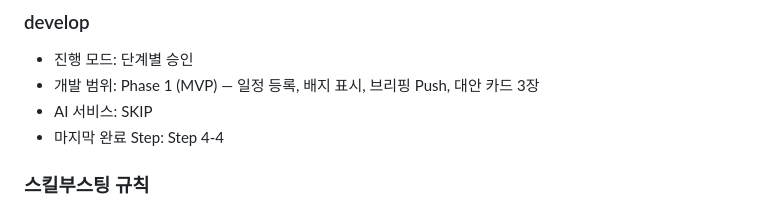
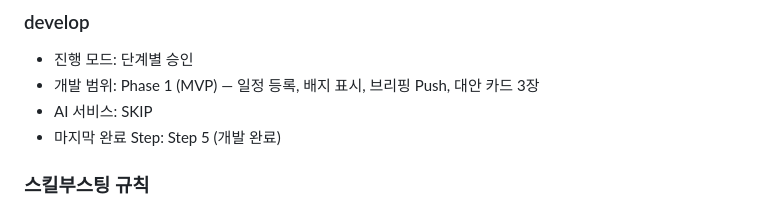
Before and after one commit to hiondal/travel-planner, a Markdown page: CLAUDE.md, the part around the change. Rendered like a GitHub page.

Commit message:
Phase 1 MVP 개발 완료: 워크플로우 상태를 Step 5(개발 완료)로 갱신
Co-Authored-By: Claude Opus 4.6 <noreply@anthropic.com>

```diff
--- a/CLAUDE.md
+++ b/CLAUDE.md
@@ -108,7 +108,7 @@ QA 엔지니어
 - 진행 모드: 단계별 승인
 - 개발 범위: Phase 1 (MVP) — 일정 등록, 배지 표시, 브리핑 Push, 대안 카드 3장
 - AI 서비스: SKIP
-- 마지막 완료 Step: Step 4-4
+- 마지막 완료 Step: Step 5 (개발 완료)
 
 ### 스킬부스팅 규칙
 SKILL.md 또는 대화에서 아래 키워드가 나오면 **반드시 Skill 도구를 호출**하여 해당 스킬을 실행한다.
```
